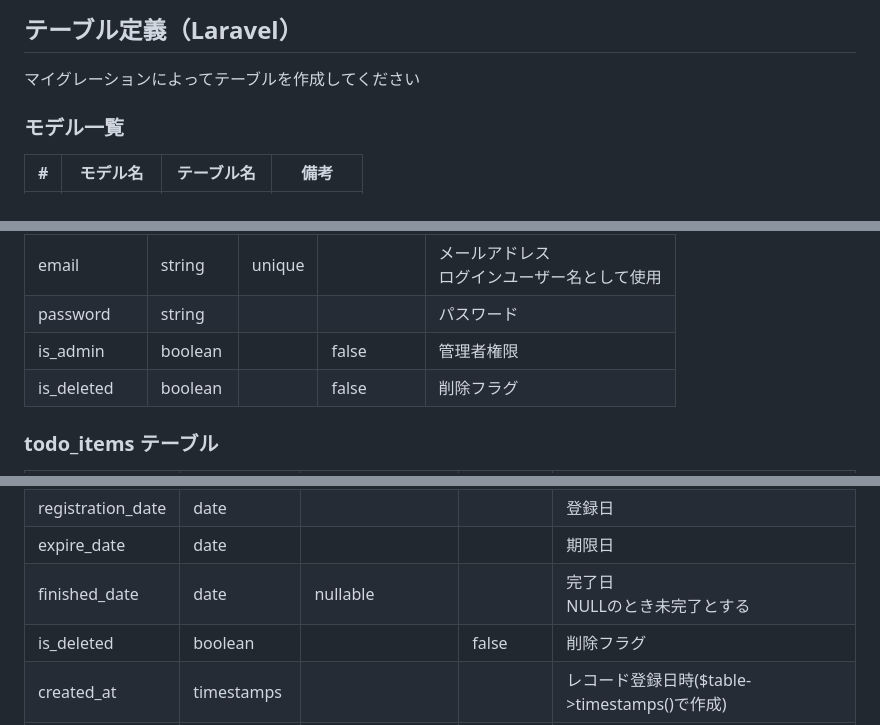
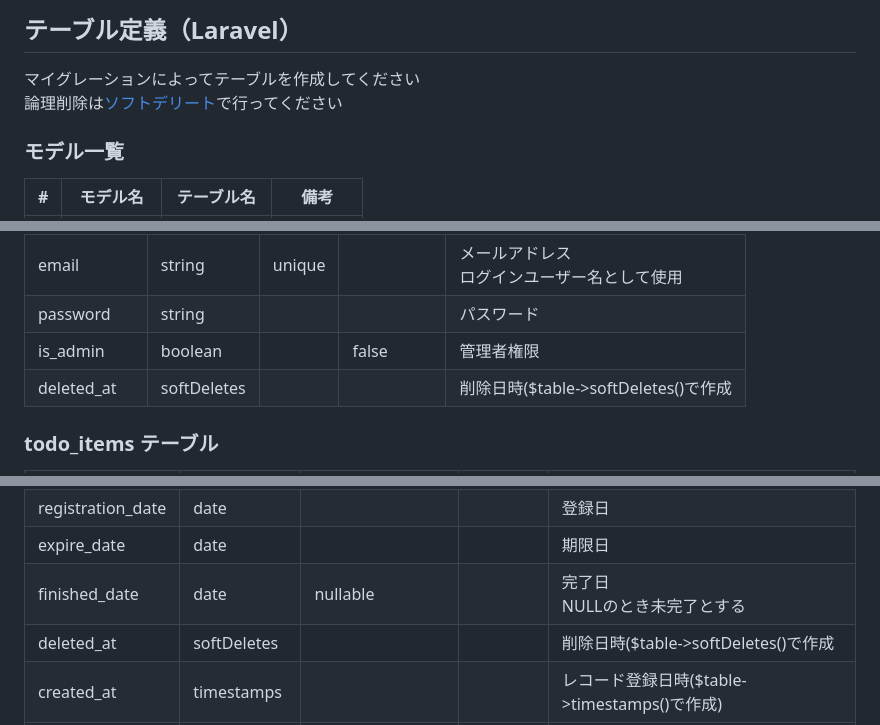
Before and after one commit to shibamirai/shared_todo_lists, a Markdown page: README.md, 3 parts joined by grey strips. Rendered like a GitHub page.

Commit message:
Laravel では論理削除をソフトデリートで行うよう修正

```diff
--- a/README.md
+++ b/README.md
@@ -304,6 +304,7 @@ stateDiagram-v2
 ## テーブル定義（Laravel）
 
 マイグレーションによってテーブルを作成してください
+論理削除は[ソフトデリート](https://readouble.com/laravel/13.x/ja/eloquent.html#soft-deleting)で行ってください
 
 ### モデル一覧
 
@@ -323,7 +324,7 @@ stateDiagram-v2
 |email|string|unique| |メールアドレス<br>ログインユーザー名として使用|
 |password|string| | |パスワード|
 |is_admin|boolean| |false|管理者権限|
-|is_deleted|boolean| |false|削除フラグ|
+|deleted_at|softDeletes| | |削除日時($table->softDeletes()で作成|
 
 ### todo_items テーブル
 
@@ -335,6 +336,6 @@ stateDiagram-v2
 |registration_date|date| | |登録日|
 |expire_date|date| | |期限日|
 |finished_date|date|nullable| |完了日<br>NULLのとき未完了とする|
-|is_deleted|boolean| |false|削除フラグ|
+|deleted_at|softDeletes| | |削除日時($table->softDeletes()で作成|
 |created_at|timestamps| | |レコード登録日時($table->timestamps()で作成)|
 |updated_at|timestamps| | |レコード更新日時($table->timestamps()で作成)|
```
